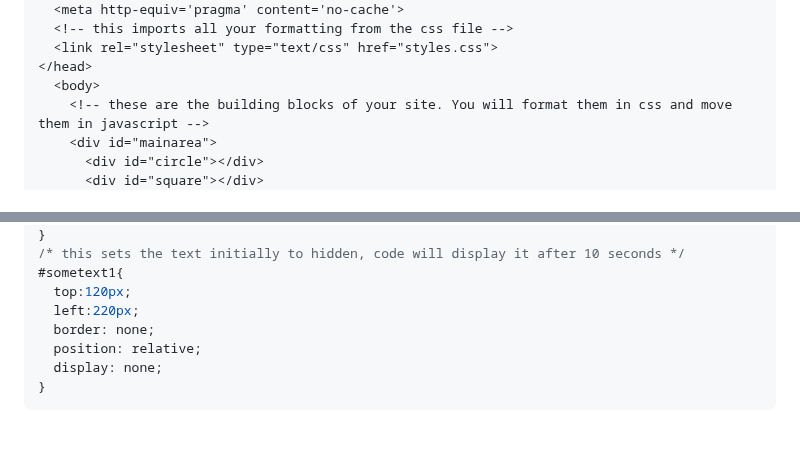
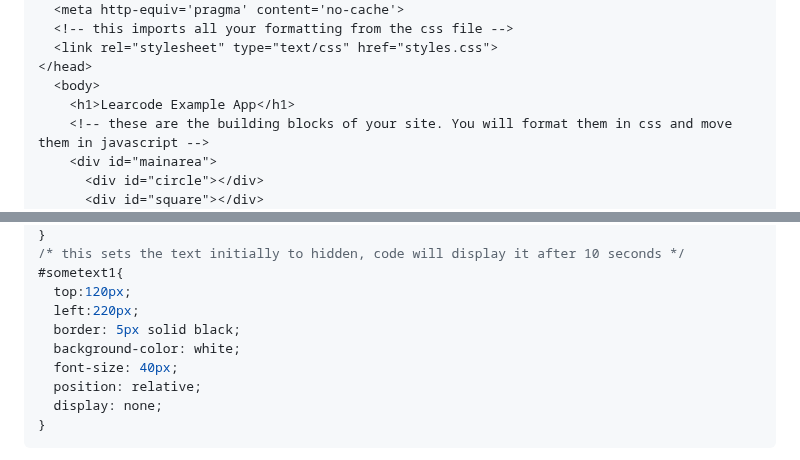
Before and after one commit to gormanlearncode/learncode, a Markdown page: README.md, 2 parts joined by grey strips. Drawn GitHub-style; blank space fills up the shorter version.

```diff
--- a/README.md
+++ b/README.md
@@ -21,6 +21,7 @@ You can see this example running here: https://gormanlearncode.github.io/learnco
   <link rel="stylesheet" type="text/css" href="styles.css">
 </head>
   <body>
+    <h1>Learcode Example App</h1>
     <!-- these are the building blocks of your site. You will format them in css and move them in javascript -->
     <div id="mainarea">
       <div id="circle"></div>
@@ -72,7 +73,9 @@ You can see this example running here: https://gormanlearncode.github.io/learnco
 #sometext1{
   top:120px;
   left:220px;
-  border: none;
+  border: 5px solid black;
+  background-color: white;
+  font-size: 40px;
   position: relative;
   display: none;
 }
```
